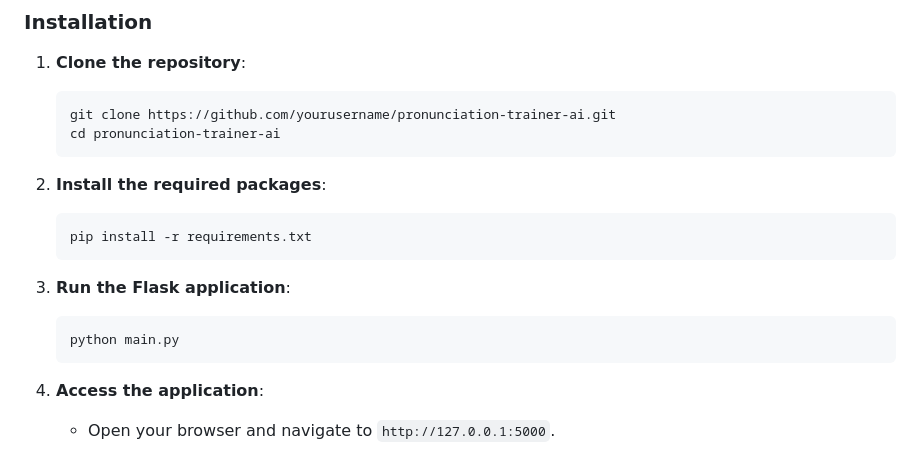
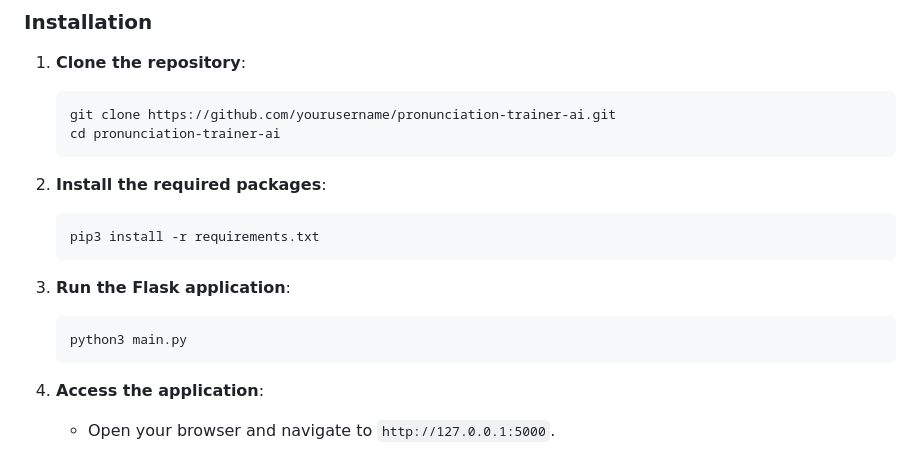
Before and after one commit to mauricioDallOnder/Treinador_pronuncia_IA, a Markdown page: README.md, the part around the change. Drawn GitHub-style.

````diff
--- a/README.md
+++ b/README.md
@@ -40,12 +40,12 @@ Pronunciation Trainer AI is a web application designed to help users improve the
 
 2. **Install the required packages**:
     ```bash
-    pip install -r requirements.txt
+    pip3 install -r requirements.txt
     ```
 
 3. **Run the Flask application**:
     ```bash
-    python main.py
+    python3 main.py
     ```
 
 4. **Access the application**:
````
